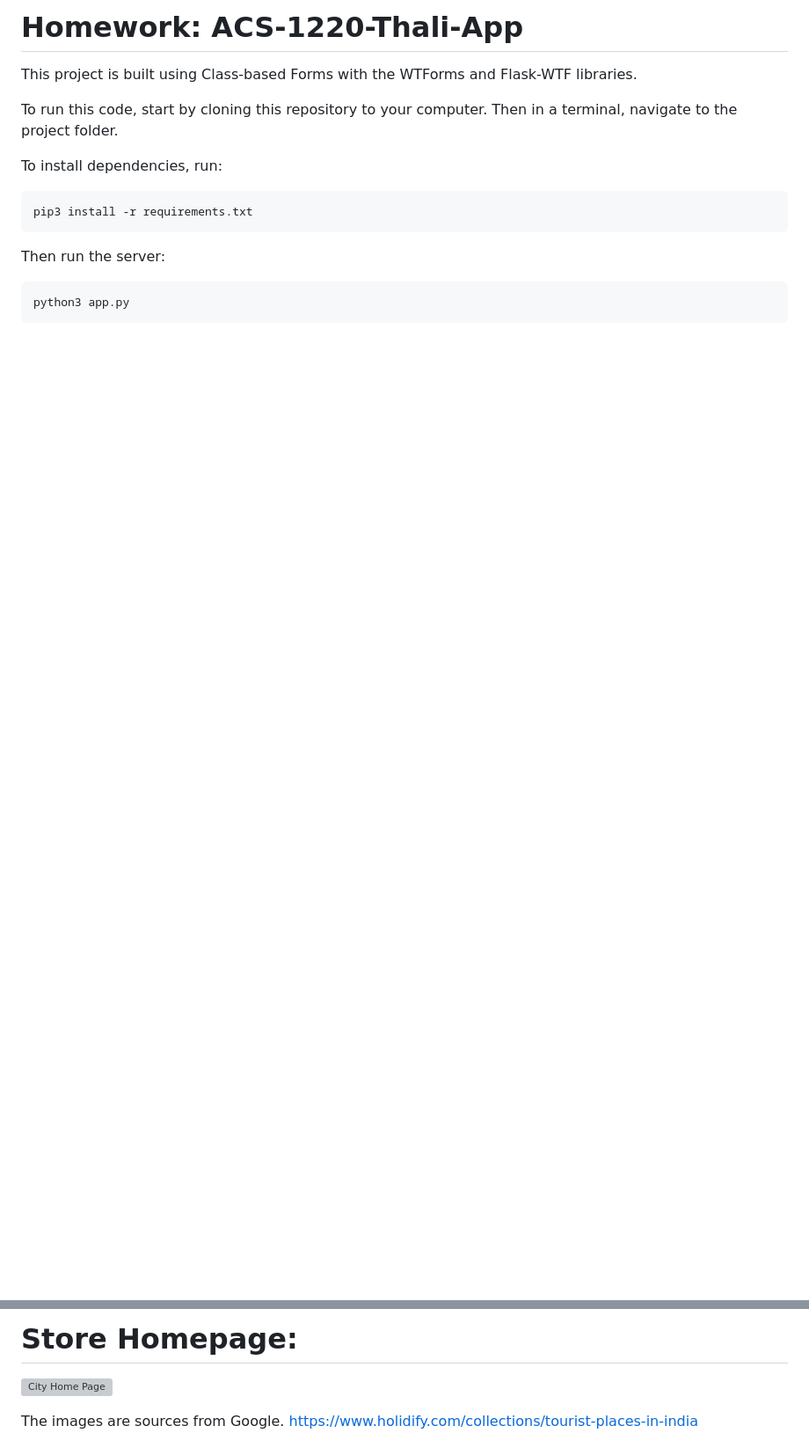
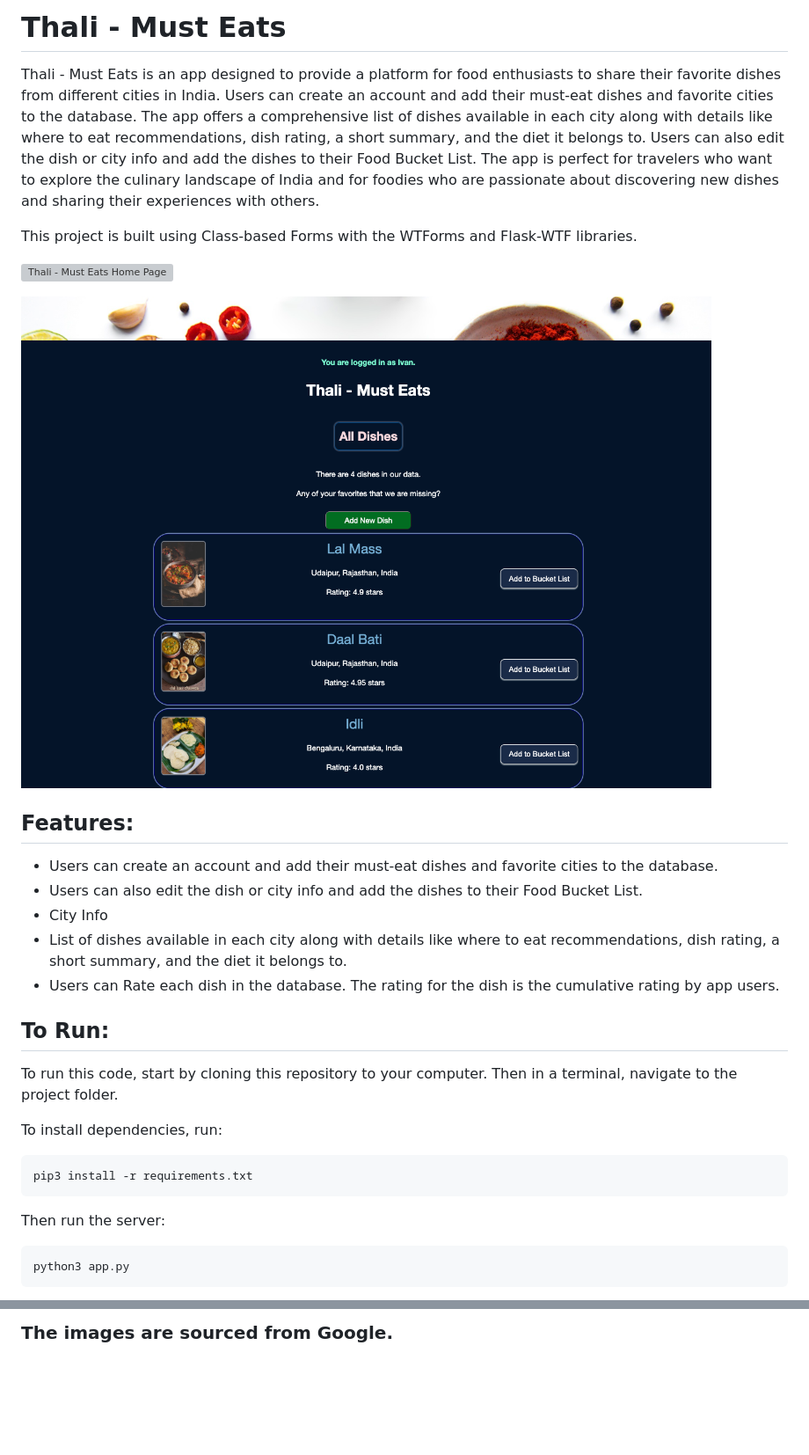
Before and after one commit to ParulK-bhardwaj/ACS-1220-Thali-App, a Markdown page: README.md, 2 parts joined by grey strips. Shown: that part at 88% size. Drawn GitHub-style; pictures changed too: dish_homepage.png (added); blank space fills up the shorter version; grey boxes are pictures that could not be loaded.

```diff
--- a/README.md
+++ b/README.md
@@ -1,6 +1,21 @@
-# Homework: ACS-1220-Thali-App
+# Thali - Must Eats
+
+Thali - Must Eats is an app designed to provide a platform for food enthusiasts to share their favorite dishes from different cities in India. Users can create an account and add their must-eat dishes and favorite cities to the database. The app offers a comprehensive list of dishes available in each city along with details like where to eat recommendations, dish rating, a short summary, and the diet it belongs to. Users can also edit the dish or city info and add the dishes to their Food Bucket List. The app is perfect for travelers who want to explore the culinary landscape of India and for foodies who are passionate about discovering new dishes and sharing their experiences with others.
+
 This project is built using Class-based Forms with the WTForms and Flask-WTF libraries.
 
+![Thali - Must Eats Home Page](./app_homepage.png)
+
+![All Dishes Page](./dish_homepage.png)
+
+## Features:
+- Users can create an account and add their must-eat dishes and favorite cities to the database.
+- Users can also edit the dish or city info and add the dishes to their Food Bucket List.
+- City Info
+- List of dishes available in each city along with details like where to eat recommendations, dish rating, a short summary, and the diet it belongs to.
+- Users can Rate each dish in the database. The rating for the dish is the cumulative rating by app users.
+
+## To Run:
 To run this code, start by cloning this repository to your computer. Then in a terminal, navigate to the project folder.
 
 To install dependencies, run:
@@ -20,5 +33,2 @@ python3 app.py
 
-# Store Homepage:
-![City Home Page](./city_homepage.png)
-
-The images are sources from Google. https://www.holidify.com/collections/tourist-places-in-india
+### The images are sourced from Google.
```
Also changed, not shown: other parts of README.md (+0 -2 lines), 8 other files.
